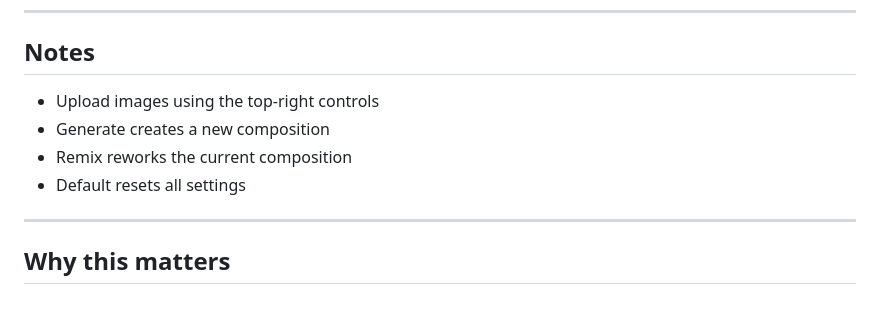
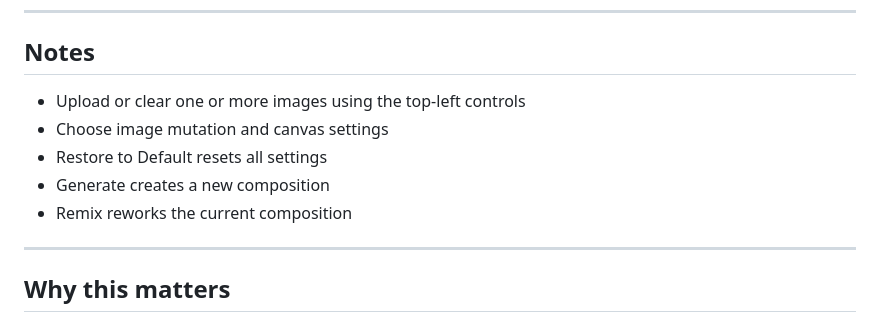
Before and after one commit to jameswj11/composition_tool, a Markdown page: README.md, the part around the change. Rendered like a GitHub page.

```diff
--- a/README.md
+++ b/README.md
@@ -206,10 +206,11 @@ Use the **Live Server** extension and click “Go Live”.
 
 ## Notes
 
-* Upload images using the top-right controls
+* Upload or clear one or more images using the top-left controls
+* Choose image mutation and canvas settings
+* Restore to Default resets all settings
 * Generate creates a new composition
 * Remix reworks the current composition
-* Default resets all settings
 
 ---
 
```
